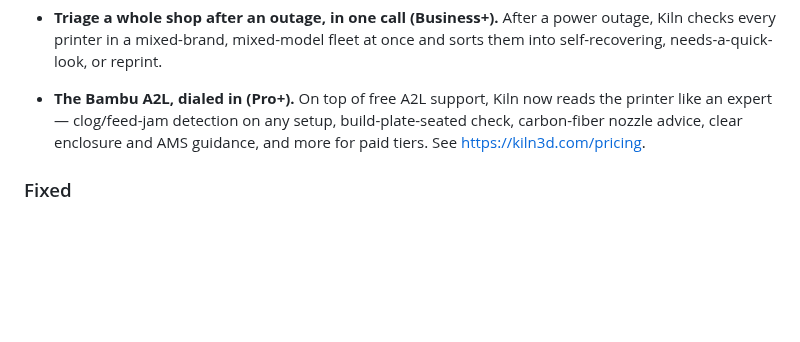
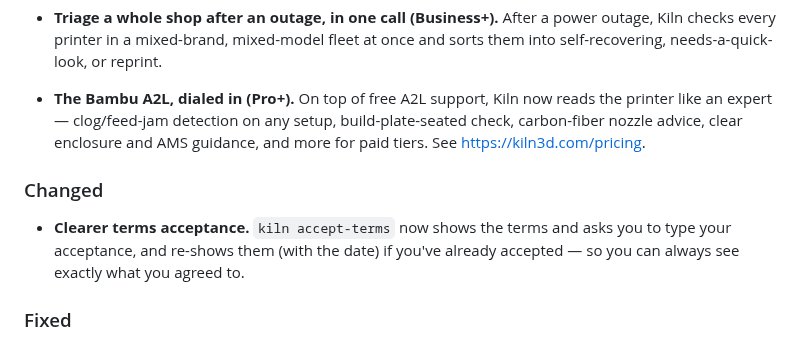
Before and after one commit to codeofaxel/Kiln, a Markdown page: CHANGELOG.md, the part around the change. Drawn GitHub-style; blank space fills up the shorter version.

Commit message:
docs(changelog): clearer terms acceptance

```diff
--- a/CHANGELOG.md
+++ b/CHANGELOG.md
@@ -18,6 +18,12 @@ Format based on [Keep a Changelog](https://keepachangelog.com/).
   once and sorts them into self-recovering, needs-a-quick-look, or reprint.
 
 - **The Bambu A2L, dialed in (Pro+).** On top of free A2L support, Kiln now reads the printer like an expert — clog/feed-jam detection on any setup, build-plate-seated check, carbon-fiber nozzle advice, clear enclosure and AMS guidance, and more for paid tiers. See https://kiln3d.com/pricing.
+
+### Changed
+
+- **Clearer terms acceptance.** `kiln accept-terms` now shows the terms and asks
+  you to type your acceptance, and re-shows them (with the date) if you've
+  already accepted — so you can always see exactly what you agreed to.
 
 ### Fixed
 
```
